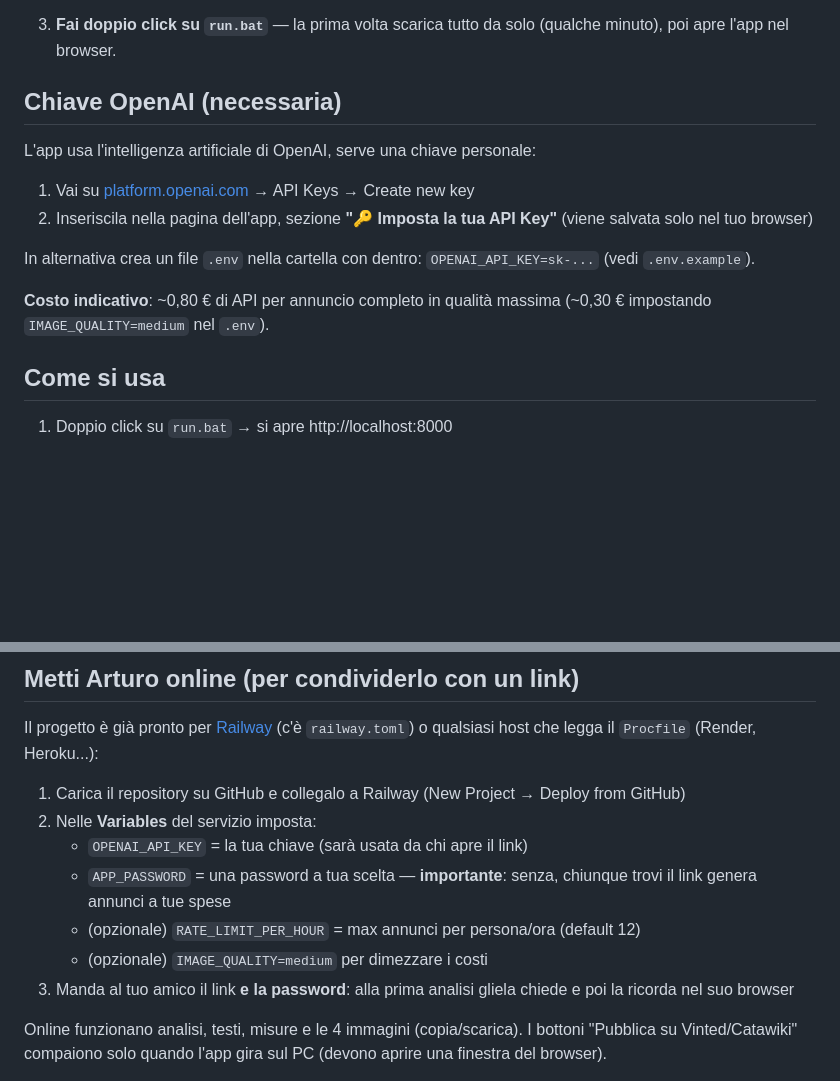
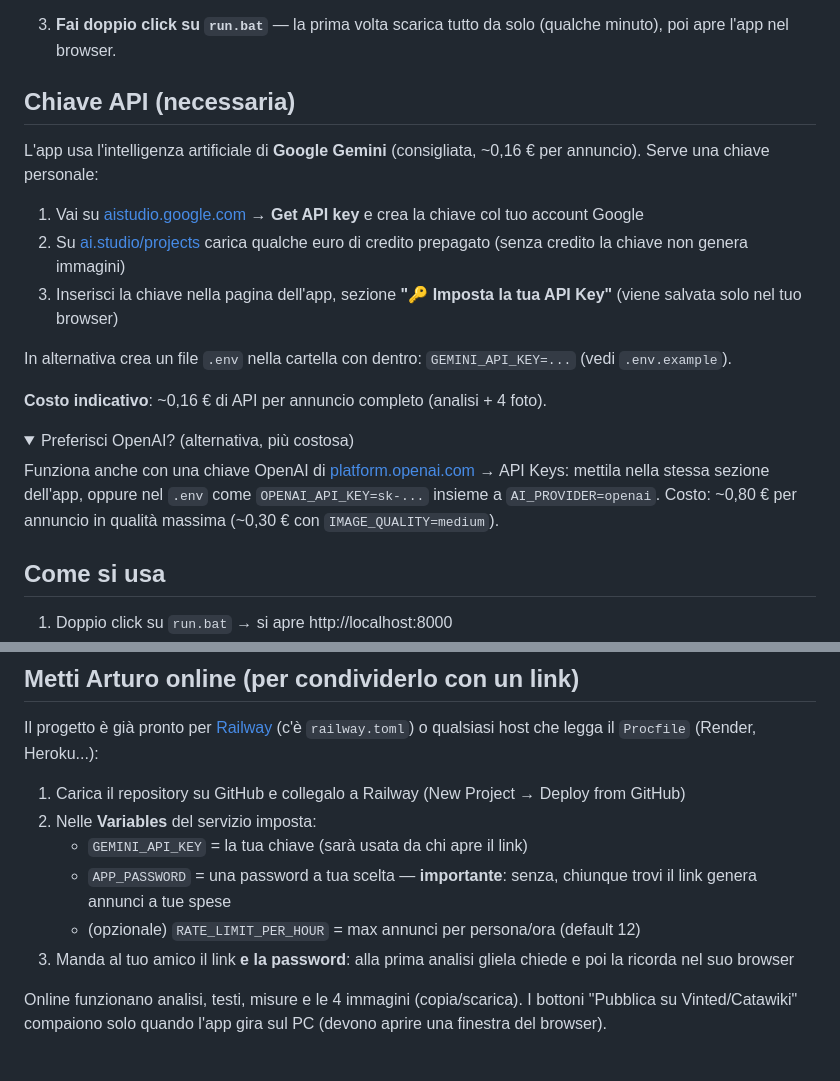
Before and after one commit to ganarruletarodry-wq/arturo-moda-ai, a Markdown page: README.md, 2 parts joined by grey strips. Drawn GitHub-style; folded sections open; blank space fills up the shorter version.

Commit message:
README: guida chiave Gemini al posto di OpenAI (provider di default)
Co-Authored-By: Claude Fable 5 <noreply@anthropic.com>

```diff
--- a/README.md
+++ b/README.md
@@ -16,19 +16,33 @@ tu controlli e clicchi Pubblica.
 3. **Fai doppio click su `run.bat`** — la prima volta scarica tutto da solo
    (qualche minuto), poi apre l'app nel browser.
 
-## Chiave OpenAI (necessaria)
+## Chiave API (necessaria)
 
-L'app usa l'intelligenza artificiale di OpenAI, serve una chiave personale:
+L'app usa l'intelligenza artificiale di **Google Gemini** (consigliata,
+~0,16 € per annuncio). Serve una chiave personale:
 
-1. Vai su [platform.openai.com](https://platform.openai.com) → API Keys → Create new key
-2. Inseriscila nella pagina dell'app, sezione **"🔑 Imposta la tua API Key"**
-   (viene salvata solo nel tuo browser)
+1. Vai su [aistudio.google.com](https://aistudio.google.com) → **Get API key**
+   e crea la chiave col tuo account Google
+2. Su [ai.studio/projects](https://ai.studio/projects) carica qualche euro di
+   credito prepagato (senza credito la chiave non genera immagini)
+3. Inserisci la chiave nella pagina dell'app, sezione
+   **"🔑 Imposta la tua API Key"** (viene salvata solo nel tuo browser)
 
 In alternativa crea un file `.env` nella cartella con dentro:
-`OPENAI_API_KEY=sk-...` (vedi `.env.example`).
+`GEMINI_API_KEY=...` (vedi `.env.example`).
 
-**Costo indicativo**: ~0,80 € di API per annuncio completo in qualità massima
-(~0,30 € impostando `IMAGE_QUALITY=medium` nel `.env`).
+**Costo indicativo**: ~0,16 € di API per annuncio completo (analisi + 4 foto).
+
+<details>
+<summary>Preferisci OpenAI? (alternativa, più costosa)</summary>
+
+Funziona anche con una chiave OpenAI di
+[platform.openai.com](https://platform.openai.com) → API Keys: mettila
+nella stessa sezione dell'app, oppure nel `.env` come
+`OPENAI_API_KEY=sk-...` insieme a `AI_PROVIDER=openai`.
+Costo: ~0,80 € per annuncio in qualità massima
+(~0,30 € con `IMAGE_QUALITY=medium`).
+</details>
 
 ## Come si usa
 
@@ -47,11 +61,10 @@ o qualsiasi host che legga il `Procfile` (Render, Heroku...):
 
 1. Carica il repository su GitHub e collegalo a Railway (New Project → Deploy from GitHub)
 2. Nelle **Variables** del servizio imposta:
-   - `OPENAI_API_KEY` = la tua chiave (sarà usata da chi apre il link)
+   - `GEMINI_API_KEY` = la tua chiave (sarà usata da chi apre il link)
    - `APP_PASSWORD` = una password a tua scelta — **importante**: senza,
      chiunque trovi il link genera annunci a tue spese
    - (opzionale) `RATE_LIMIT_PER_HOUR` = max annunci per persona/ora (default 12)
-   - (opzionale) `IMAGE_QUALITY=medium` per dimezzare i costi
 3. Manda al tuo amico il link **e la password**: alla prima analisi
    gliela chiede e poi la ricorda nel suo browser
 
```
